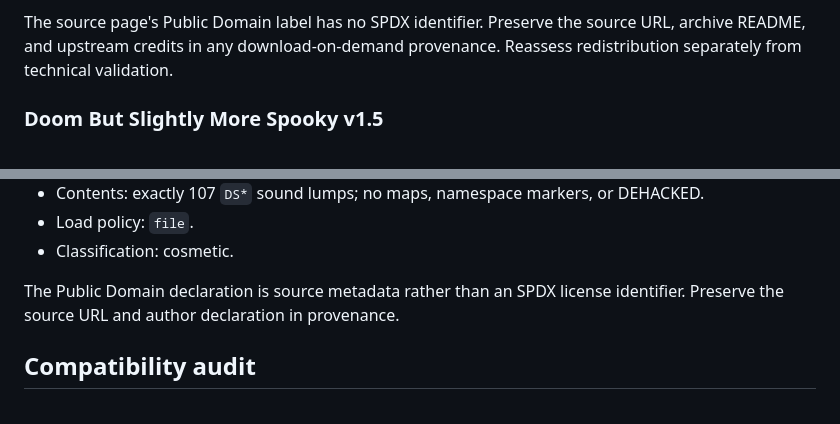
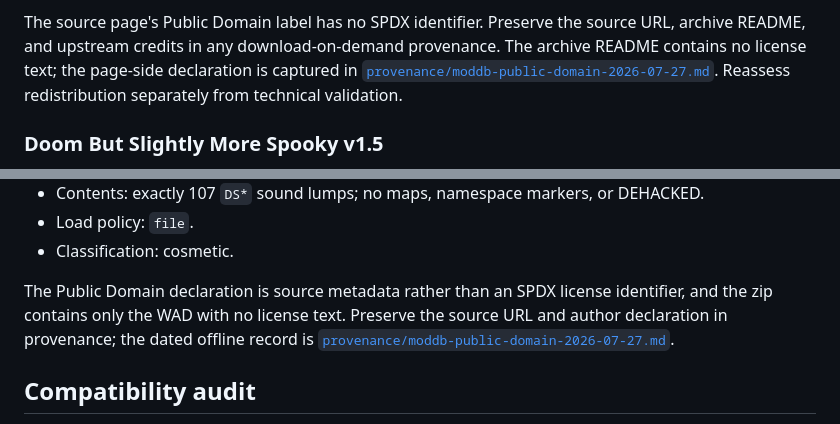
Before and after one commit to fiorix/chan-ext-doom, a Markdown page: docs/mods.md, 2 parts joined by grey strips. GitHub-like rendering.

Commit message:
docs: preserve mod rights metadata

```diff
--- a/docs/mods.md
+++ b/docs/mods.md
@@ -45,7 +45,10 @@ within a load-kind group is significant.
 
 The source page's Public Domain label has no SPDX identifier. Preserve the
 source URL, archive README, and upstream credits in any download-on-demand
-provenance. Reassess redistribution separately from technical validation.
+provenance. The archive README contains no license text; the page-side
+declaration is captured in
+[`provenance/moddb-public-domain-2026-07-27.md`](provenance/moddb-public-domain-2026-07-27.md).
+Reassess redistribution separately from technical validation.
 
 ### Doom But Slightly More Spooky v1.5
 
@@ -83,7 +86,10 @@ preserve the README, and do not invent a CC identifier.
 - Classification: cosmetic.
 
 The Public Domain declaration is source metadata rather than an SPDX license
-identifier. Preserve the source URL and author declaration in provenance.
+identifier, and the zip contains only the WAD with no license text. Preserve
+the source URL and author declaration in provenance; the dated offline record
+is
+[`provenance/moddb-public-domain-2026-07-27.md`](provenance/moddb-public-domain-2026-07-27.md).
 
 ## Compatibility audit
 
```
Also changed, not shown: docs/provenance/moddb-public-domain-2026-07-27.md (added, +55 -0 lines).
